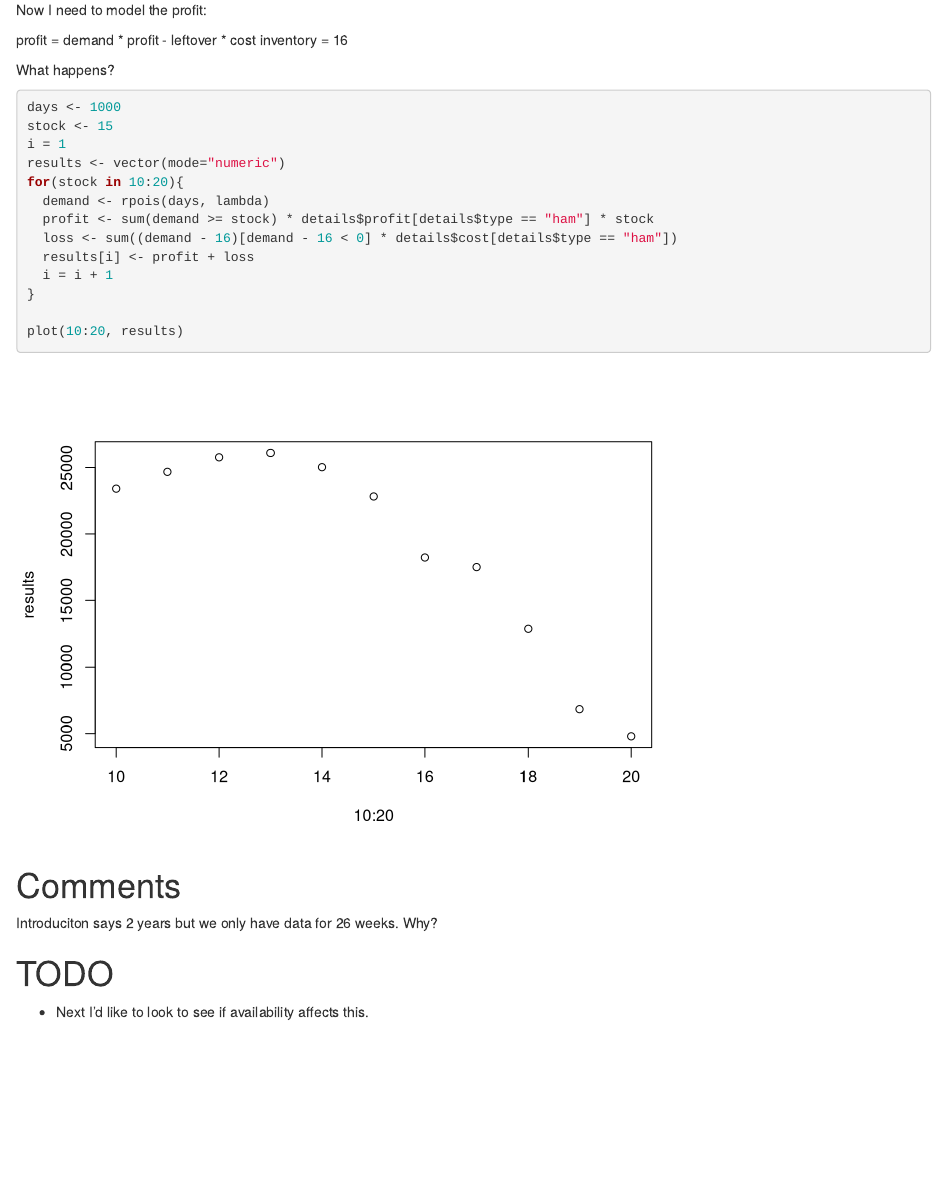
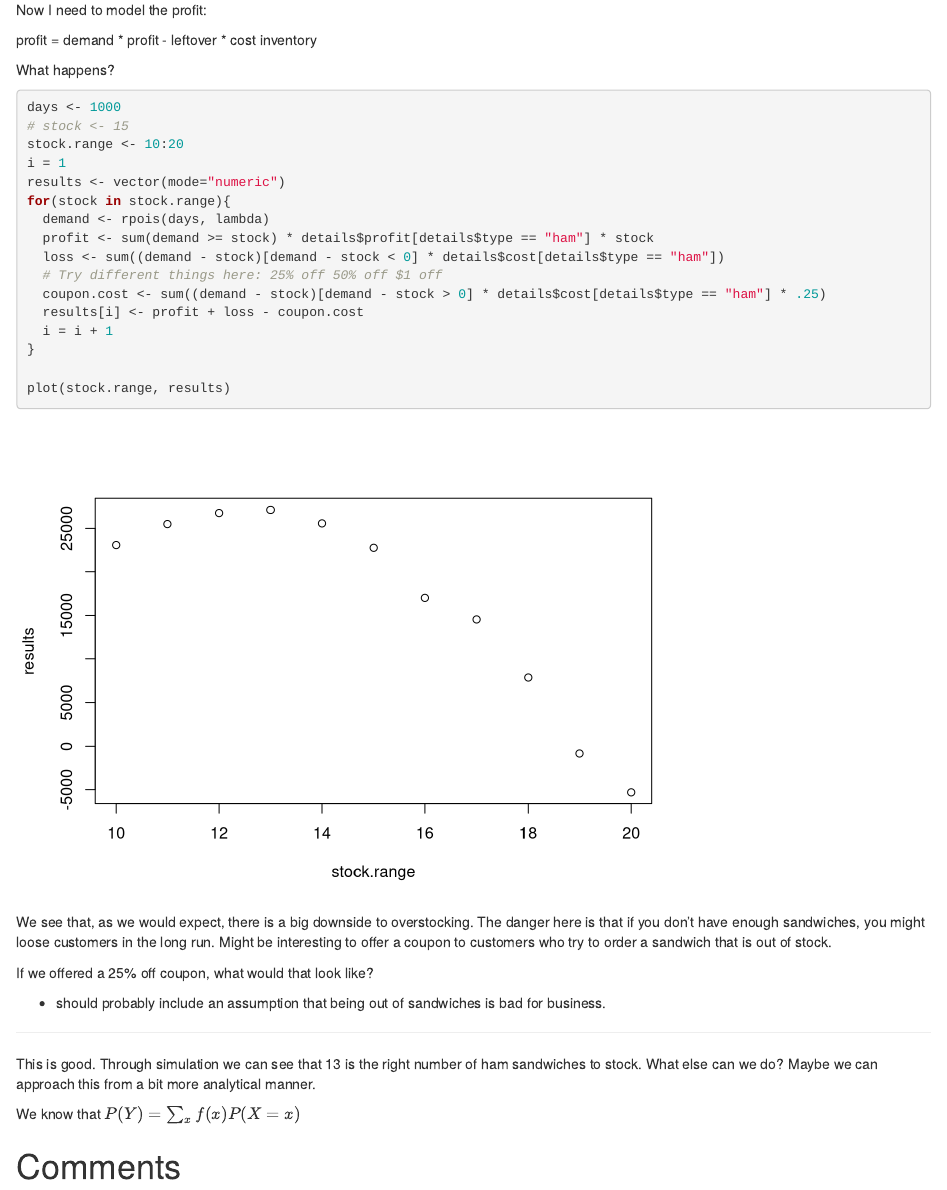
Before and after one commit to ajp619/IS_606_Group_Assignment_1, an R Markdown document (Code/Exploratory_Analysis.Rmd): the page in a window 1100 px wide, from 1030 px down. Rendered offline with R 4.5, knitr and Pandoc, with nearby package versions; code that draws random numbers runs with fixed seeds of ours; some code elsewhere in the file could not run offline.

Commit message:
Added penalty for not having enough.

````diff
--- a/Code/Exploratory_Analysis.Rmd
+++ b/Code/Exploratory_Analysis.Rmd
@@ -159,29 +159,42 @@ hist(sales$demand.ham)
 Now I need to model the profit:
 
 profit = demand * profit - leftover * cost
-inventory = 16
+inventory
 
 What happens?
 
 ```{r}
 days <- 1000
-stock <- 15
+# stock <- 15
+stock.range <- 10:20
 i = 1
 results <- vector(mode="numeric")
-for(stock in 10:20){
+for(stock in stock.range){
   demand <- rpois(days, lambda)
   profit <- sum(demand >= stock) * details$profit[details$type == "ham"] * stock
-  loss <- sum((demand - 16)[demand - 16 < 0] * details$cost[details$type == "ham"])
-  results[i] <- profit + loss
+  loss <- sum((demand - stock)[demand - stock < 0] * details$cost[details$type == "ham"])
+  # Try different things here: 25% off 50% off $1 off
+  coupon.cost <- sum((demand - stock)[demand - stock > 0] * details$cost[details$type == "ham"] * .25)
+  results[i] <- profit + loss - coupon.cost
   i = i + 1
 }
 
-plot(10:20, results)
+plot(stock.range, results)
 
 
 ```
 
+We see that, as we would expect, there is a big downside to overstocking. The danger here is that if you don't have enough sandwiches, you might loose customers in the long run. Might be interesting to offer a coupon to customers who try to order a sandwich that is out of stock.
 
+If we offered a 25% off coupon, what would that look like?
+
+* should probably include an assumption that being out of sandwiches is bad for business.
+
+---------------
+
+This is good. Through simulation we can see that `r stock.range[which(results == max(results))]`  is the right number of ham sandwiches to stock. What else can we do? Maybe we can approach this from a bit more analytical manner.
+
+We know that $P(Y) = \sum_{x} f(x) P(X = x)$
 
 # Comments
 
````
